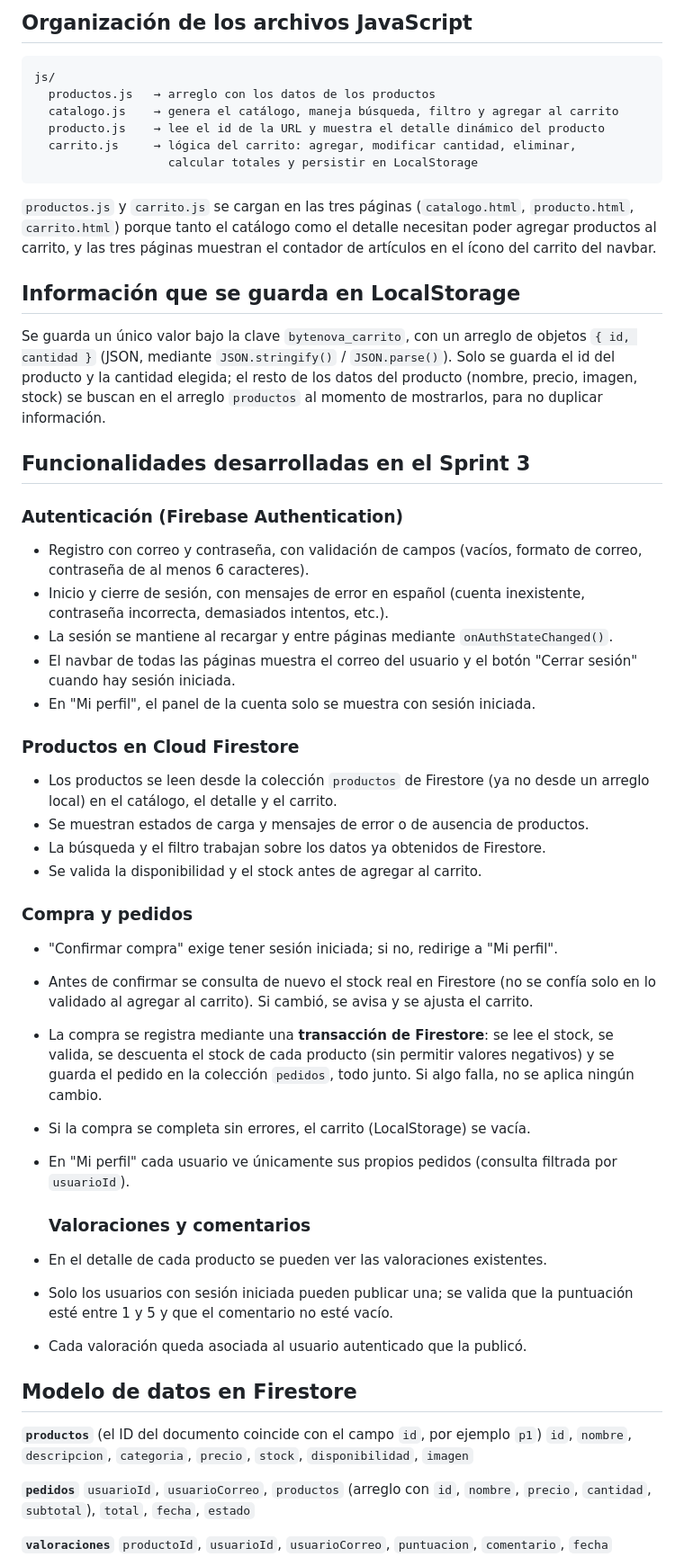
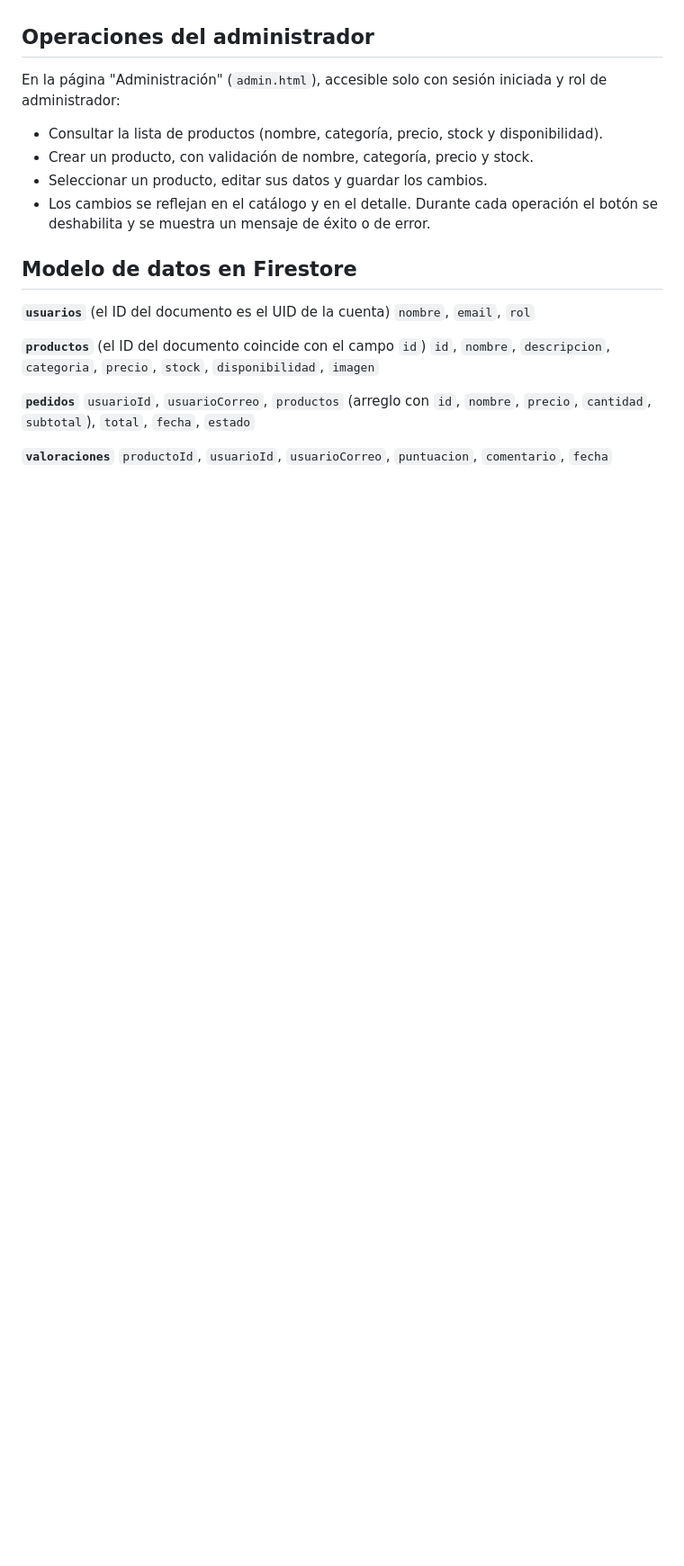
Before and after one commit to GiovannaErcila/Sprint1_DW, a Markdown page: README.md, the part around one of its changes. Shown at 90% size. Drawn GitHub-style; blank space fills up the shorter version.

Commit message:
Se atualiza README con el enlace público y la documentación de todo el proyecto.

````diff
--- a/README.md
+++ b/README.md
@@ -73,65 +72,19 @@ reemplazará por Cloud Firestore).
 
-## Organización de los archivos JavaScript
-```
-js/
-  productos.js   → arreglo con los datos de los productos
-  catalogo.js    → genera el catálogo, maneja búsqueda, filtro y agregar al carrito
-  producto.js    → lee el id de la URL y muestra el detalle dinámico del producto
-  carrito.js     → lógica del carrito: agregar, modificar cantidad, eliminar,
-                   calcular totales y persistir en LocalStorage
-```
-`productos.js` y `carrito.js` se cargan en las tres páginas (`catalogo.html`,
-`producto.html`, `carrito.html`) porque tanto el catálogo como el detalle necesitan
-poder agregar productos al carrito, y las tres páginas muestran el contador de
-artículos en el ícono del carrito del navbar.
-
-## Información que se guarda en LocalStorage
-Se guarda un único valor bajo la clave `bytenova_carrito`, con un arreglo de
-objetos `{ id, cantidad }` (JSON, mediante `JSON.stringify()` / `JSON.parse()`).
-Solo se guarda el id del producto y la cantidad elegida; el resto de los datos
-del producto (nombre, precio, imagen, stock) se buscan en el arreglo `productos`
-al momento de mostrarlos, para no duplicar información.
-
-## Funcionalidades desarrolladas en el Sprint 3
-### Autenticación (Firebase Authentication)
-- Registro con correo y contraseña, con validación de campos (vacíos, formato de
-  correo, contraseña de al menos 6 caracteres).
-- Inicio y cierre de sesión, con mensajes de error en español (cuenta inexistente,
-  contraseña incorrecta, demasiados intentos, etc.).
-- La sesión se mantiene al recargar y entre páginas mediante `onAuthStateChanged()`.
-- El navbar de todas las páginas muestra el correo del usuario y el botón
-  "Cerrar sesión" cuando hay sesión iniciada.
-- En "Mi perfil", el panel de la cuenta solo se muestra con sesión iniciada.
-
-### Productos en Cloud Firestore
-- Los productos se leen desde la colección `productos` de Firestore (ya no desde un
-  arreglo local) en el catálogo, el detalle y el carrito.
-- Se muestran estados de carga y mensajes de error o de ausencia de productos.
-- La búsqueda y el filtro trabajan sobre los datos ya obtenidos de Firestore.
-- Se valida la disponibilidad y el stock antes de agregar al carrito.
-
-### Compra y pedidos
-- "Confirmar compra" exige tener sesión iniciada; si no, redirige a "Mi perfil".
-- Antes de confirmar se consulta de nuevo el stock real en Firestore (no se confía
-  solo en lo validado al agregar al carrito). Si cambió, se avisa y se ajusta el
-  carrito.
-- La compra se registra mediante una **transacción de Firestore**: se lee el stock,
-  se valida, se descuenta el stock de cada producto (sin permitir valores negativos)
-  y se guarda el pedido en la colección `pedidos`, todo junto. Si algo falla, no se
-  aplica ningún cambio.
-- Si la compra se completa sin errores, el carrito (LocalStorage) se vacía.
-- En "Mi perfil" cada usuario ve únicamente sus propios pedidos (consulta filtrada
-  por `usuarioId`).
-
-  ### Valoraciones y comentarios
-- En el detalle de cada producto se pueden ver las valoraciones existentes.
-- Solo los usuarios con sesión iniciada pueden publicar una; se valida que la
-  puntuación esté entre 1 y 5 y que el comentario no esté vacío.
-- Cada valoración queda asociada al usuario autenticado que la publicó.
+## Operaciones del administrador
+En la página "Administración" (`admin.html`), accesible solo con sesión iniciada y
+rol de administrador:
+- Consultar la lista de productos (nombre, categoría, precio, stock y disponibilidad).
+- Crear un producto, con validación de nombre, categoría, precio y stock.
+- Seleccionar un producto, editar sus datos y guardar los cambios.
+- Los cambios se reflejan en el catálogo y en el detalle. Durante cada operación el
+  botón se deshabilita y se muestra un mensaje de éxito o de error.
 
 ## Modelo de datos en Firestore
 
-**`productos`** (el ID del documento coincide con el campo `id`, por ejemplo `p1`)
+**`usuarios`** (el ID del documento es el UID de la cuenta)
+`nombre`, `email`, `rol`
+
+**`productos`** (el ID del documento coincide con el campo `id`)
 `id`, `nombre`, `descripcion`, `categoria`, `precio`, `stock`, `disponibilidad`, `imagen`
 
 **`pedidos`**
````
Also changed, not shown: other parts of README.md (+119 -99 lines).
